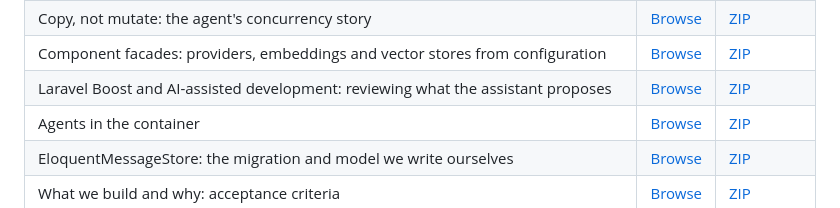
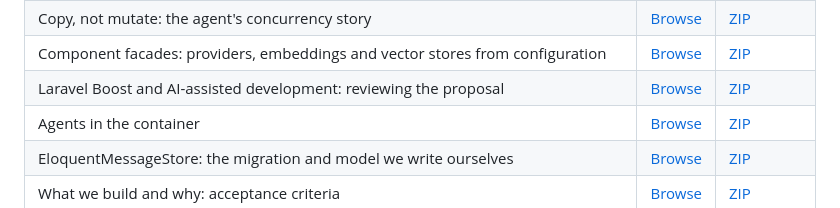
Before and after one commit to hidran/neuronai-php-course, a Markdown page: README.md, the part around the change. Drawn GitHub-style.

Commit message:
Align the Laravel Boost lesson title with the course

```diff
--- a/README.md
+++ b/README.md
@@ -113,7 +113,7 @@ Use PHP 8.5 or later. Setup commands and file locations are described in each le
 | The Neuron facade, and what to use instead | [Browse](https://github.com/hidran/neuronai-php-course/tree/lesson/13-05-neuron-facade-alternative) | [ZIP](https://github.com/hidran/neuronai-php-course/archive/refs/heads/lesson/13-05-neuron-facade-alternative.zip) |
 | Copy, not mutate: the agent's concurrency story | [Browse](https://github.com/hidran/neuronai-php-course/tree/lesson/13-06-copy-not-mutate) | [ZIP](https://github.com/hidran/neuronai-php-course/archive/refs/heads/lesson/13-06-copy-not-mutate.zip) |
 | Component facades: providers, embeddings and vector stores from configuration | [Browse](https://github.com/hidran/neuronai-php-course/tree/lesson/13-07-component-facades) | [ZIP](https://github.com/hidran/neuronai-php-course/archive/refs/heads/lesson/13-07-component-facades.zip) |
-| Laravel Boost and AI-assisted development: reviewing what the assistant proposes | [Browse](https://github.com/hidran/neuronai-php-course/tree/lesson/13-08-laravel-boost-skills) | [ZIP](https://github.com/hidran/neuronai-php-course/archive/refs/heads/lesson/13-08-laravel-boost-skills.zip) |
+| Laravel Boost and AI-assisted development: reviewing the proposal | [Browse](https://github.com/hidran/neuronai-php-course/tree/lesson/13-08-laravel-boost-skills) | [ZIP](https://github.com/hidran/neuronai-php-course/archive/refs/heads/lesson/13-08-laravel-boost-skills.zip) |
 | Agents in the container | [Browse](https://github.com/hidran/neuronai-php-course/tree/lesson/13-09-agents-in-container) | [ZIP](https://github.com/hidran/neuronai-php-course/archive/refs/heads/lesson/13-09-agents-in-container.zip) |
 | EloquentMessageStore: the migration and model we write ourselves | [Browse](https://github.com/hidran/neuronai-php-course/tree/lesson/13-10-eloquent-message-store) | [ZIP](https://github.com/hidran/neuronai-php-course/archive/refs/heads/lesson/13-10-eloquent-message-store.zip) |
 | What we build and why: acceptance criteria | [Browse](https://github.com/hidran/neuronai-php-course/tree/lesson/14-01-auditor-acceptance-criteria) | [ZIP](https://github.com/hidran/neuronai-php-course/archive/refs/heads/lesson/14-01-auditor-acceptance-criteria.zip) |
```
